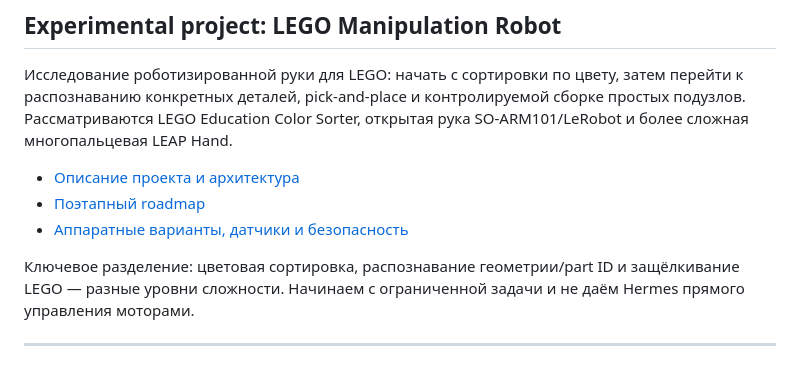
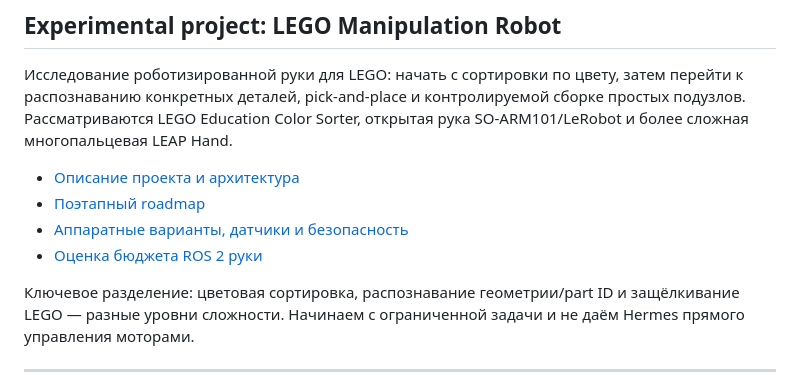
Before and after one commit to convergentaru/local-llm-stack, a Markdown page: README.md, the part around the change. Drawn GitHub-style.

Commit message:
Link LEGO manipulation arm budget estimate

```diff
--- a/README.md
+++ b/README.md
@@ -638,6 +638,7 @@ local-llm-stack/
 - [Описание проекта и архитектура](docs/experiments/lego-manipulation-robot/README.md)
 - [Поэтапный roadmap](docs/experiments/lego-manipulation-robot/ROADMAP.md)
 - [Аппаратные варианты, датчики и безопасность](docs/experiments/lego-manipulation-robot/HARDWARE.md)
+- [Оценка бюджета ROS 2 руки](docs/experiments/lego-manipulation-robot/BUDGET.md)
 
 Ключевое разделение: цветовая сортировка, распознавание геометрии/part ID и защёлкивание LEGO — разные уровни сложности. Начинаем с ограниченной задачи и не даём Hermes прямого управления моторами.
 
```
